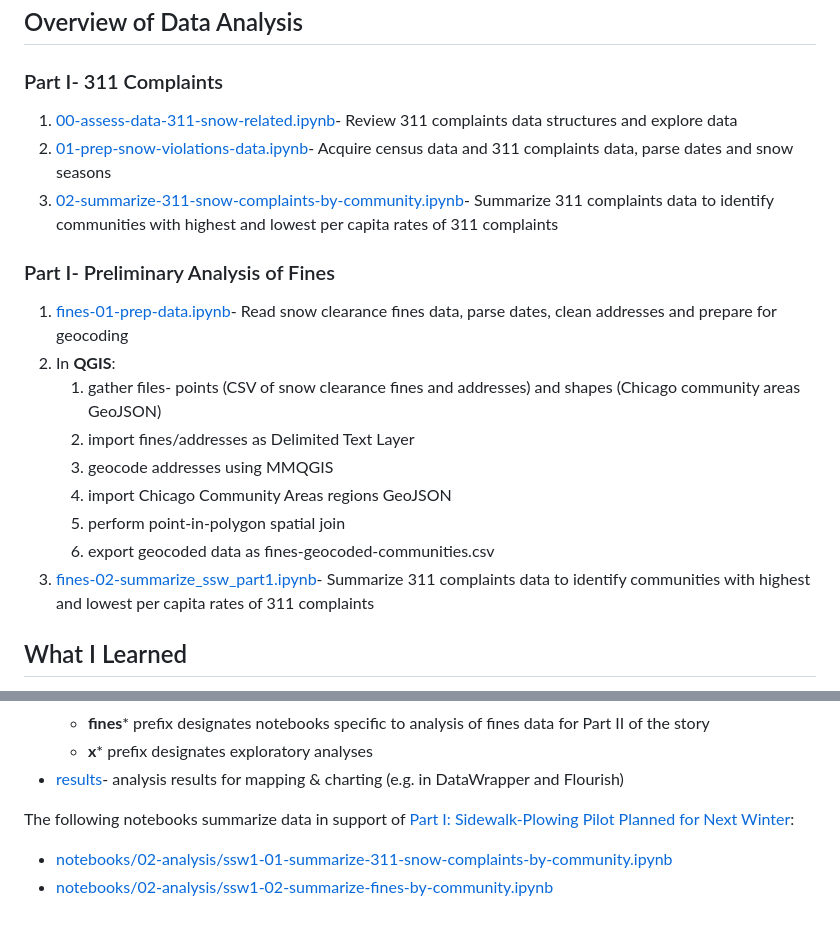
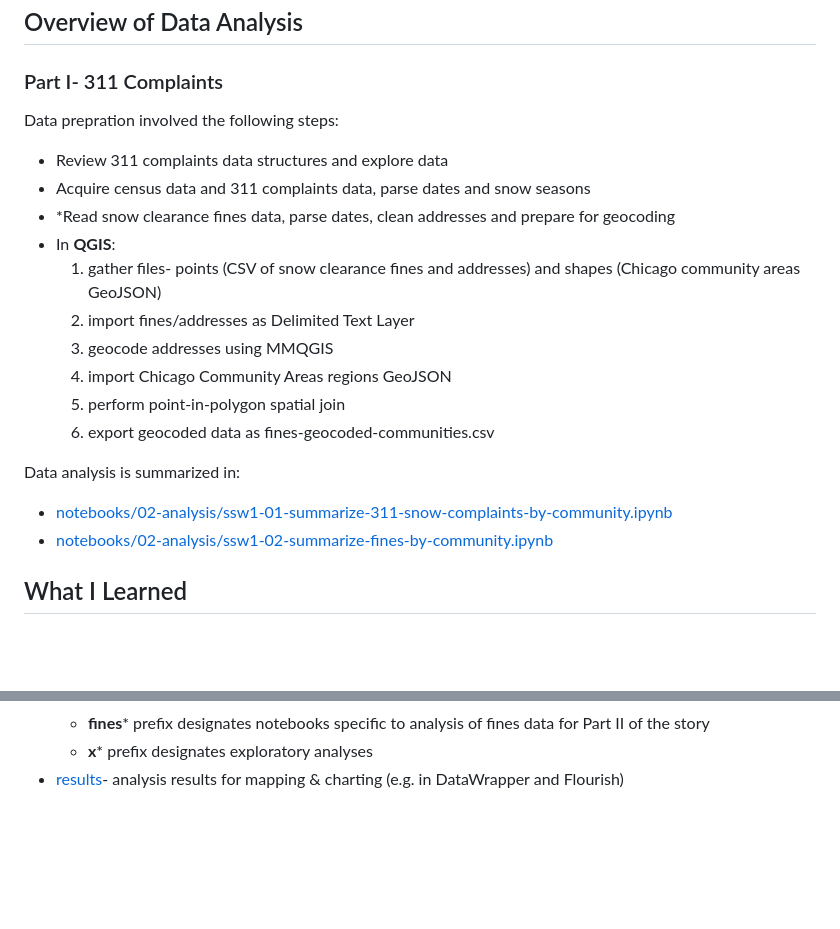
Before and after one commit to reliablerascal/snow-clearance, a Markdown page: README.md, 2 parts joined by grey strips. Rendered like a GitHub page; blank space fills up the shorter version.

```diff
--- a/README.md
+++ b/README.md
@@ -25,13 +25,11 @@ My key findings for Part I are as follows:
 ## Overview of Data Analysis
 
 ### Part I- 311 Complaints
-1) [00-assess-data-311-snow-related.ipynb](notebooks/00-assess-data-311-snow-related.ipynb)- Review 311 complaints data structures and explore data
-2) [01-prep-snow-violations-data.ipynb](notebooks/01-prep-snow-violations-data.ipynb)- Acquire census data and 311 complaints data, parse dates and snow seasons
-3) [02-summarize-311-snow-complaints-by-community.ipynb](notebooks/02-summarize-311-snow-complaints-by-community.ipynb)- Summarize 311 complaints data to identify communities with highest and lowest per capita rates of 311 complaints
-
-### Part I- Preliminary Analysis of Fines
-1) [fines-01-prep-data.ipynb](notebooks/fines-01-prep-data.ipynb)- Read snow clearance fines data, parse dates, clean addresses and prepare for geocoding
-2) In **QGIS**:
+Data prepration involved the following steps:
+* Review 311 complaints data structures and explore data
+* Acquire census data and 311 complaints data, parse dates and snow seasons
+* *Read snow clearance fines data, parse dates, clean addresses and prepare for geocoding
+* In **QGIS**:
     <ol>
     <li>gather files- points (CSV of snow clearance fines and addresses) and shapes (Chicago community areas GeoJSON)
     <li>import fines/addresses as Delimited Text Layer
@@ -40,8 +38,10 @@ My key findings for Part I are as follows:
     <li>perform point-in-polygon spatial join
     <li>export geocoded data as fines-geocoded-communities.csv
     </ol>
-3) [fines-02-summarize_ssw_part1.ipynb](notebooks/fines-02-summarize_ssw_part1.ipynb)- Summarize 311 complaints data to identify communities with highest and lowest per capita rates of 311 complaints
 
+Data analysis is summarized in:
+* [notebooks/02-analysis/ssw1-01-summarize-311-snow-complaints-by-community.ipynb](notebooks/02-analysis/ssw1-01-summarize-311-snow-complaints-by-community.ipynb)
+* [notebooks/02-analysis/ssw1-02-summarize-fines-by-community.ipynb](notebooks/02-analysis/ssw1-02-summarize-fines-by-community.ipynb)
 
 ## What I Learned
 I learned to geocode Administrative Hearings address data to get lat and long coordinates, and then spatially join this data to identify the community areas associated with each fine.
@@ -70,7 +70,3 @@ This repository is organized as follows:
    * **fines*** prefix designates notebooks specific to analysis of fines data for Part II of the story
    * **x*** prefix designates exploratory analyses
 * [results](results/)- analysis results for mapping & charting (e.g. in DataWrapper and Flourish)
-
-The following notebooks summarize data in support of <a href="https://southsideweekly.com/sidewalk-plowing-pilot-planned-for-next-winter/">Part I: Sidewalk-Plowing Pilot Planned for Next Winter</a></strong>:
-* [notebooks/02-analysis/ssw1-01-summarize-311-snow-complaints-by-community.ipynb](notebooks/02-analysis/ssw1-01-summarize-311-snow-complaints-by-community.ipynb)
-* [notebooks/02-analysis/ssw1-02-summarize-fines-by-community.ipynb](notebooks/02-analysis/ssw1-02-summarize-fines-by-community.ipynb)
```
